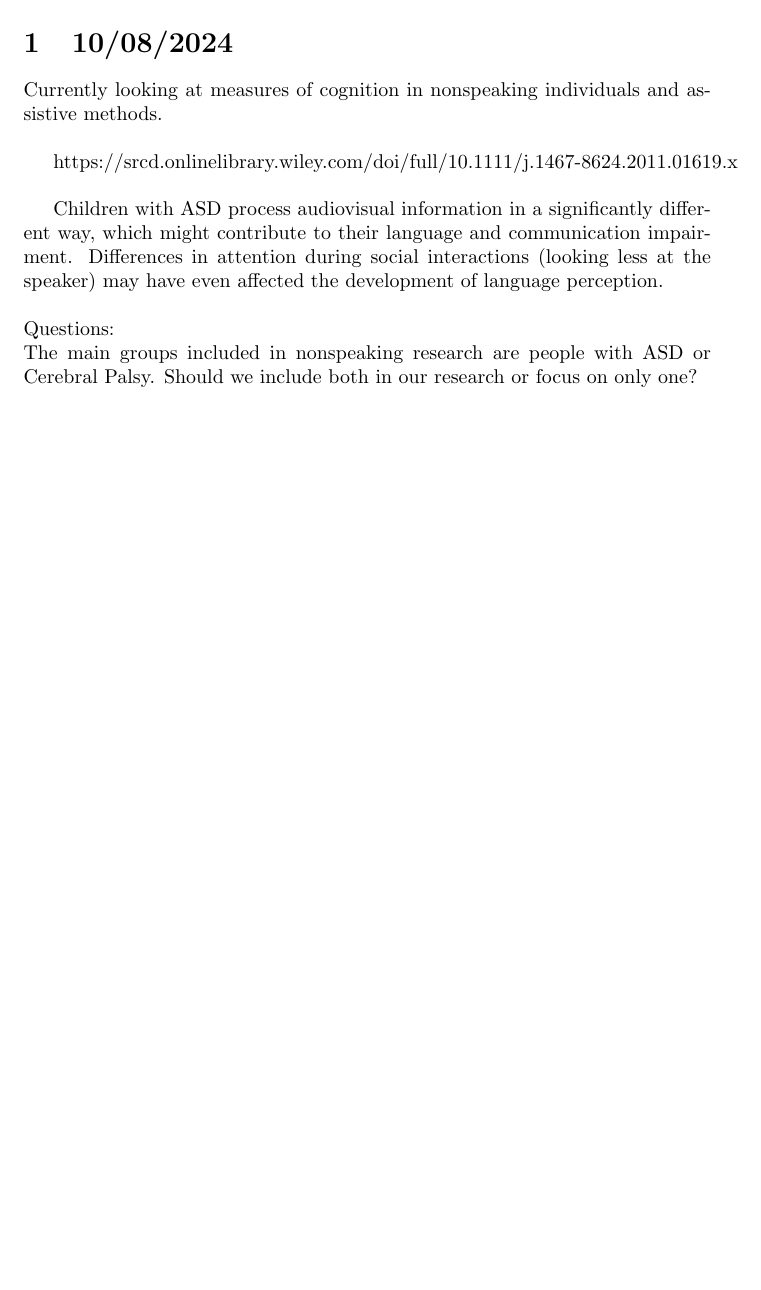
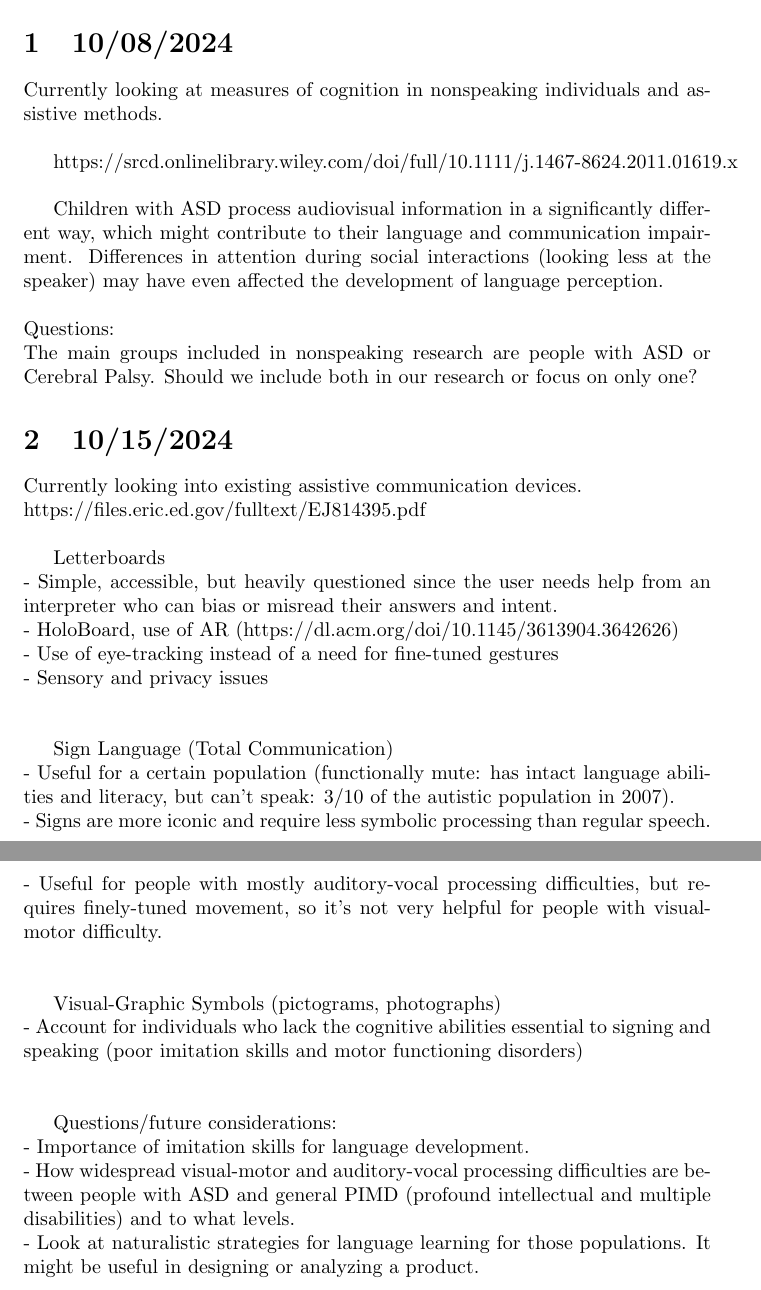
Before and after one commit to Project-VOICE-RPI/Linguistics-Group, a LaTeX document (Notes/Julia's Notes/julia.tex): part of the page before the commit and two parts of pages 1 and 2 of 2 after it, the two joined at a grey line, cut so that both start at the same text, the shorter picture padded with empty space. Compiled offline with pdfLaTeX.

Commit message:
Added 10/15 notes

```diff
--- a/Notes/Julia's Notes/julia.tex
+++ b/Notes/Julia's Notes/julia.tex
@@ -18,5 +18,32 @@
 	Questions: \\
 	The main groups included in nonspeaking research are people with ASD or Cerebral Palsy. Should we include both in our research or focus on only one?
 
+	\section{10/15/2024}
+	Currently looking into existing assistive communication devices. \\
+	https://files.eric.ed.gov/fulltext/EJ814395.pdf \\
+
+	Letterboards \\
+	- Simple, accessible, but heavily questioned since the user needs help from an interpreter who can bias or misread their answers and intent. \\
+	- HoloBoard, use of AR (https://dl.acm.org/doi/10.1145/3613904.3642626)\\
+    - Use of eye-tracking instead of a need for fine-tuned gestures \\
+	- Sensory and privacy issues \\
+	\\
+
+	Sign Language (Total Communication) \\
+	- Useful for a certain population (functionally mute: has intact language abilities and literacy, but can’t speak:  3/10 of the autistic population in 2007). \\
+	- Signs are more iconic and require less symbolic processing than regular speech. \\
+	- Useful for people with mostly auditory-vocal processing difficulties, but requires finely-tuned movement, so it’s not very helpful for people with visual-motor difficulty. \\
+	\\
+
+	Visual-Graphic Symbols (pictograms, photographs) \\
+	- Account for individuals who lack the cognitive abilities essential to signing and speaking (poor imitation skills and motor functioning disorders) \\
+	\\
+
+	Questions/future considerations:\\
+	- Importance of imitation skills for language development.\\
+	- How widespread visual-motor and auditory-vocal processing difficulties are between people with ASD and general PIMD (profound intellectual and multiple disabilities) and to what levels.\\
+	- Look at naturalistic strategies for language learning for those populations. It might be useful in designing or analyzing a product.\\
+
+
 
 \end{document}
```
Also changed, not shown: Notes/Julia's Notes/julia.pdf, 3 other files.
